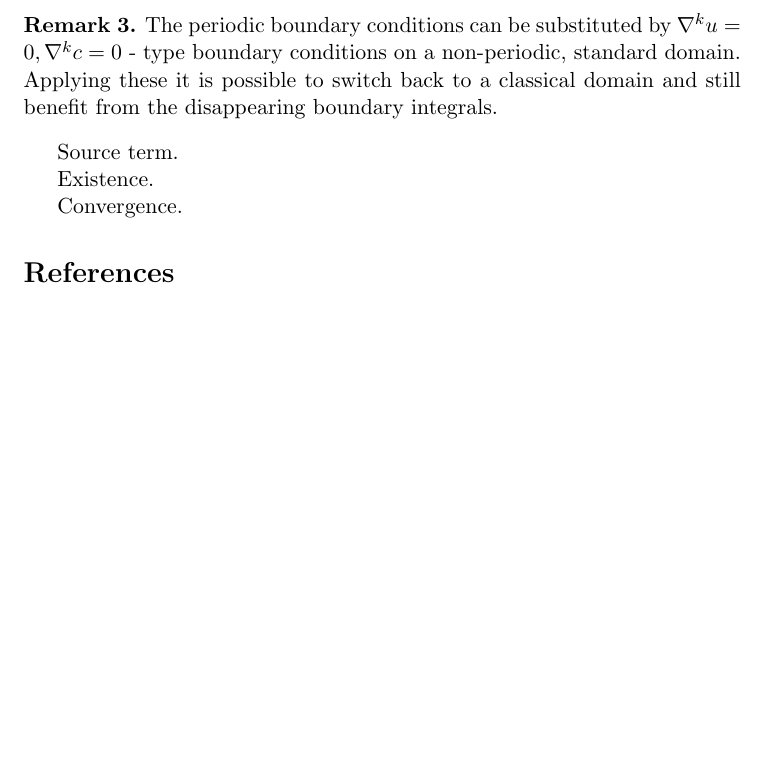
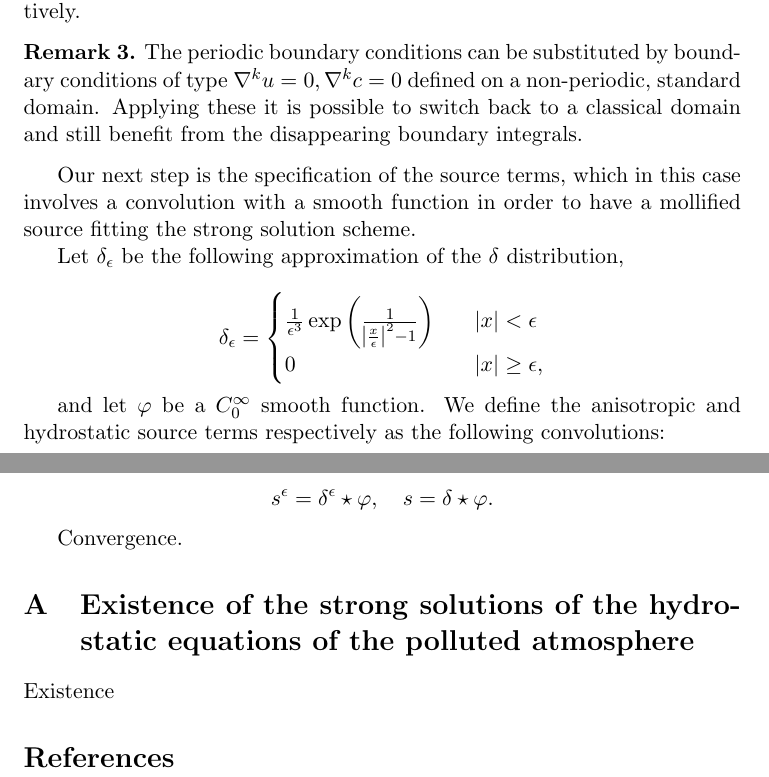
Before and after one commit to msjuhasznora/mathsgitrepo, a LaTeX paper (year_four/merged/downwind-matching-merged.tex): part of page 30 of 30 before the commit and two parts of pages 30 and 31 of 31 after it, the two joined at a grey line, cut so that both start at the same text, the shorter picture padded with empty space. Compiled offline with pdfLaTeX.

Commit message:
source and boundary

```diff
--- a/year_four/merged/downwind-matching-merged.tex
+++ b/year_four/merged/downwind-matching-merged.tex
@@ -863,13 +875,31 @@ In this section we verify that the previously shown connection between the aniso
 
 \begin{remark}
-\normalfont The periodic boundary conditions can be substituted by $\nabla^k u = 0, \nabla^k c = 0$ - type boundary conditions on a non-periodic, standard domain. Applying these it is possible to switch back to a classical domain and still benefit from the disappearing boundary integrals.
+\normalfont The periodic boundary conditions can be substituted by boundary conditions of type $\nabla^k u = 0, \nabla^k c = 0$ defined on a non-periodic, standard domain. Applying these it is possible to switch back to a classical domain and still benefit from the disappearing boundary integrals.
 \end{remark}
 
-Source term.
+Our next step is the specification of the source terms, which in this case involves a convolution with a smooth function in order to have a mollified source fitting the strong solution scheme.
 
-Existence.
+Let $\delta_\epsilon$ be the following approximation of the $\delta$ distribution,
+
+\[
+\delta_\epsilon =
+  \begin{cases}
+       \frac{1}{\epsilon^3} \exp{\bigg ( \frac{1}{\abs{{\frac{x}{\epsilon}}}^2-1} \bigg ) } &\quad \abs{x} < \epsilon \\
+       0 &\quad \abs{x} \geq \epsilon, \\
+  \end{cases}
+\]
+
+and let $\varphi$ be a $C^\infty_0$ smooth function. We define the anisotropic and hydrostatic source terms respectively as the following convolutions:
+
+$$ s^\epsilon = \delta^\epsilon \star \varphi, \quad s = \delta \star \varphi.$$
 
 Convergence.
+
+\appendix
+
+\section{Existence of the strong solutions of the hydrostatic equations of the polluted atmosphere}
+
+Existence
 
 \nocite{*}
 \bibliographystyle{abbrv}
```
Also changed, not shown: year_four/merged/downwind-matching-merged.tex (14 more changed lines).
